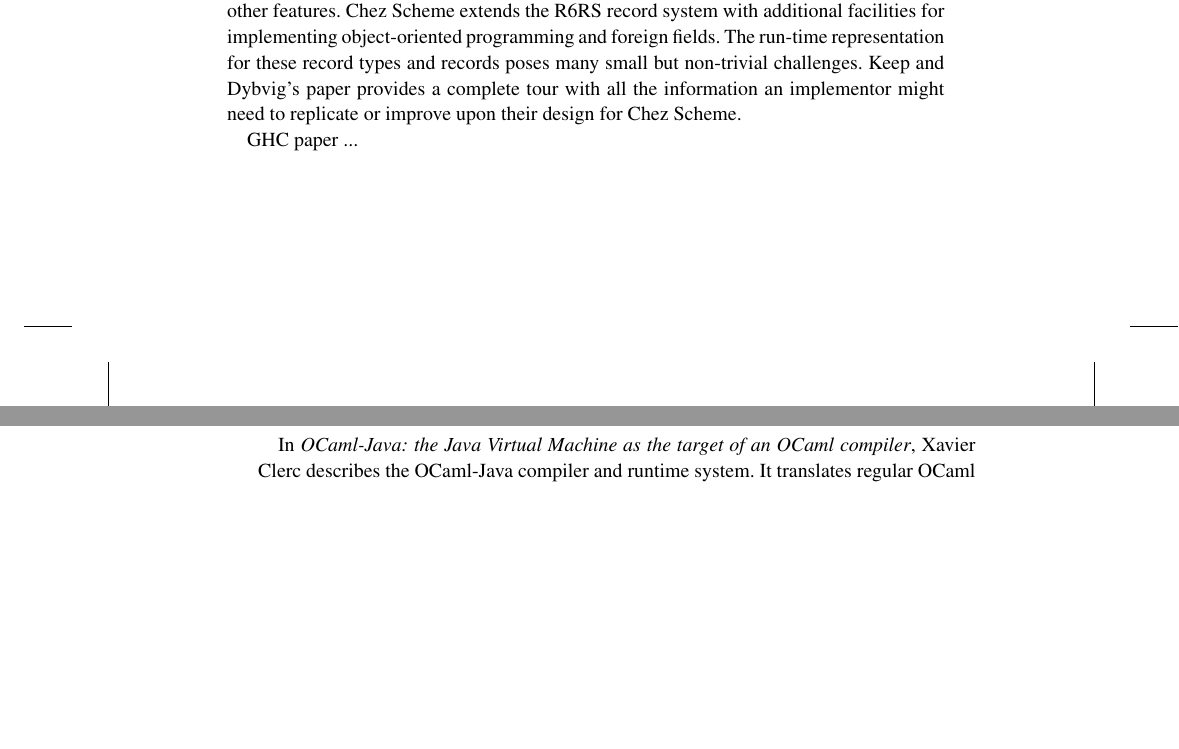
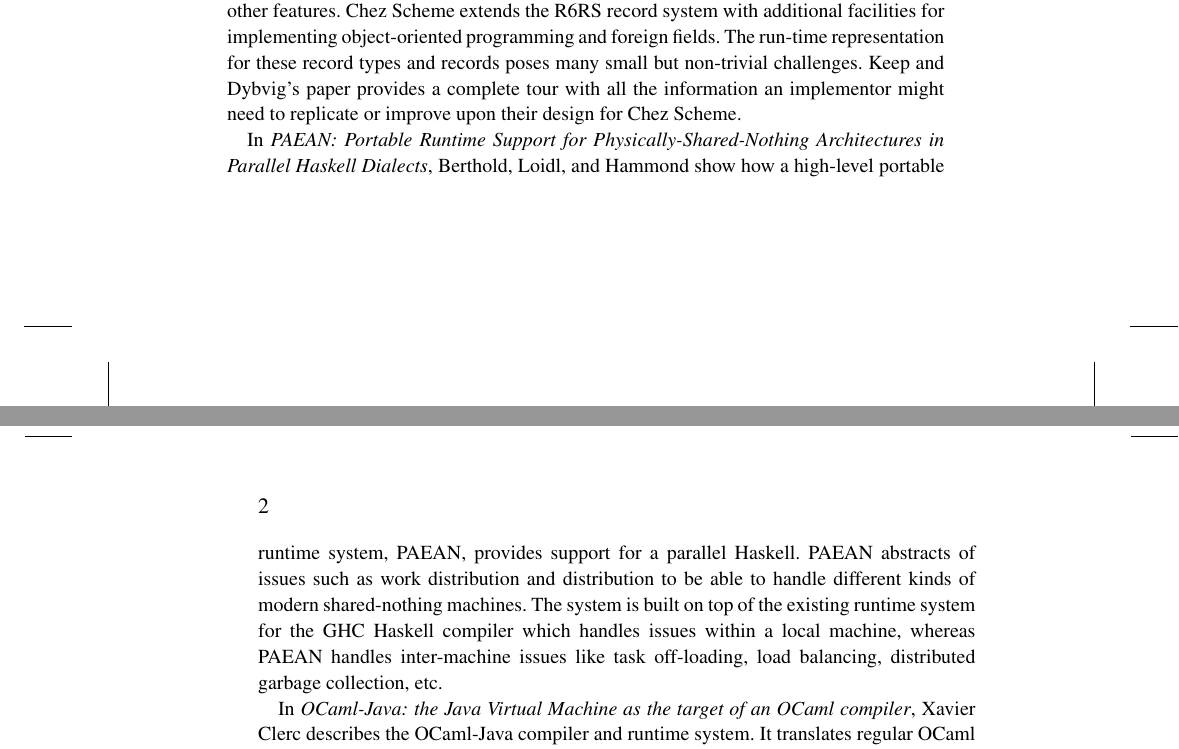
Before and after one commit to mikesperber/jfp-runtime-fp, a LaTeX document (editorial.tex): two parts of pages 1 and 2 of 2, joined at a grey line, cut so that both start at the same text, the shorter picture padded with empty space. Compiled offline with pdfLaTeX.

Commit message:
Update with PAEAN description.

```diff
--- a/editorial.tex
+++ b/editorial.tex
@@ -72,7 +72,14 @@ records poses many small but non-trivial challenges. Keep and Dybvig's paper
 provides a complete tour with all the information an implementor might
 need to replicate or improve upon their design for Chez Scheme.
 
-GHC paper ...
+In \textit{PAEAN: Portable Runtime Support for Physically-Shared-Nothing Architectures in Parallel Haskell Dialects},
+Berthold, Loidl, and Hammond show how a high-level portable runtime system, PAEAN, provides
+support for a parallel Haskell.
+PAEAN abstracts of issues such as work distribution and distribution to be able
+to handle different kinds of modern shared-nothing machines.
+The system is built on top of the existing runtime system for the GHC Haskell compiler
+which handles issues within a local machine, whereas PAEAN handles inter-machine
+issues like task off-loading, load balancing, distributed garbage collection, etc.
 
 In \textit{OCaml-Java: the Java Virtual Machine as the target of an OCaml compiler},
 Xavier Clerc describes the OCaml-Java compiler and runtime system.
```
